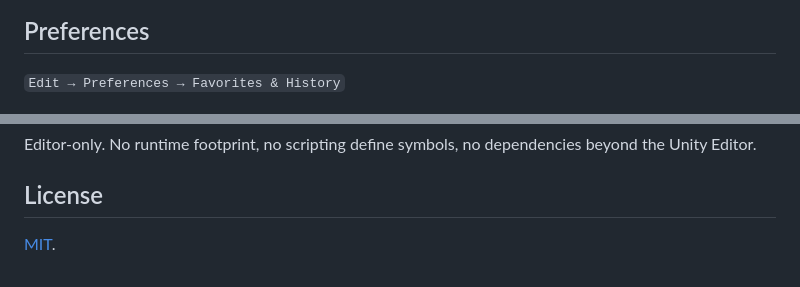
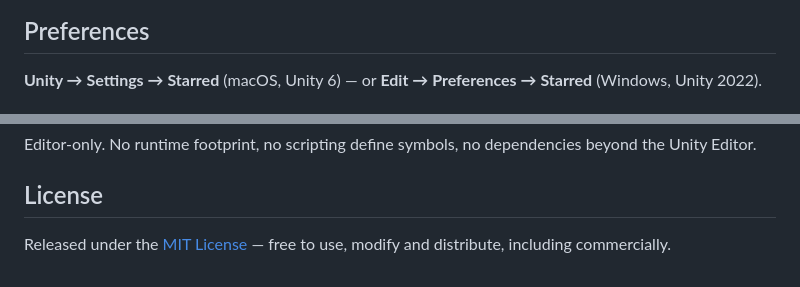
Before and after one commit to landosilva/starred, a Markdown page: README.md, 2 parts joined by grey strips. Drawn GitHub-style.

```diff
--- a/README.md
+++ b/README.md
@@ -125,7 +129,7 @@ Every row in both windows has a full context menu:
 
 ## Preferences
 
-`Edit → Preferences → Favorites & History`
+**Unity → Settings → Starred** (macOS, Unity 6) — or **Edit → Preferences → Starred** (Windows, Unity 2022).
 
 <div align="center">
 
@@ -162,4 +166,4 @@ Editor-only. No runtime footprint, no scripting define symbols, no dependencies
 
 ## License
 
-[MIT](LICENSE.md).
+Released under the [MIT License](LICENSE.md) — free to use, modify and distribute, including commercially.
```
Also changed, not shown: other parts of README.md (+5 -1 lines), CHANGELOG.md (+16 -0 lines), Documentation~/index.md (+1 -1 lines), Documentation~/Images/banner.png, 8 other files.
